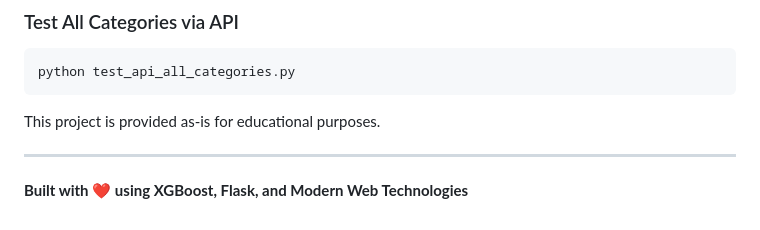
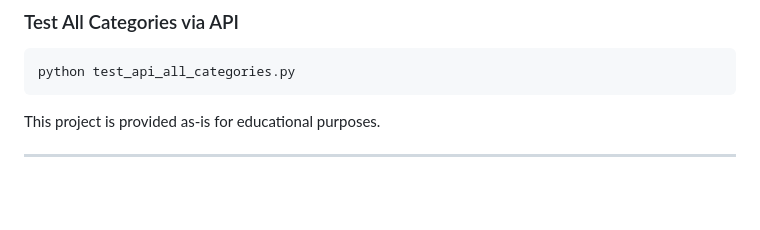
Before and after one commit to Archsunan/Credite_Score_Model, a Markdown page: README.md, the part around the change. GitHub-like rendering; blank space fills up the shorter version.

```diff
--- a/README.md
+++ b/README.md
@@ -183,5 +183,3 @@ python test_api_all_categories.py
 This project is provided as-is for educational purposes.
 
 ---
-
-**Built with ❤️ using XGBoost, Flask, and Modern Web Technologies**
```
